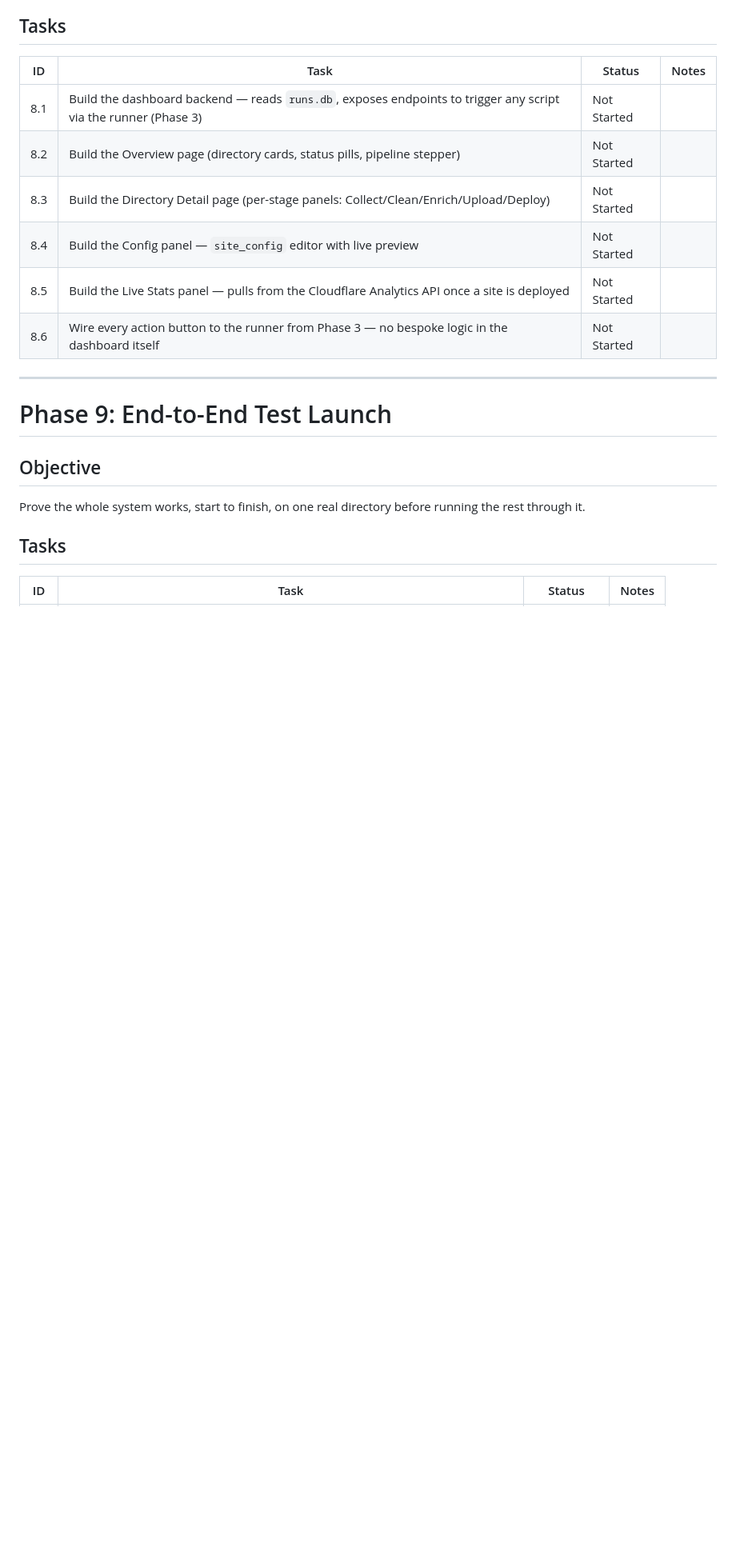
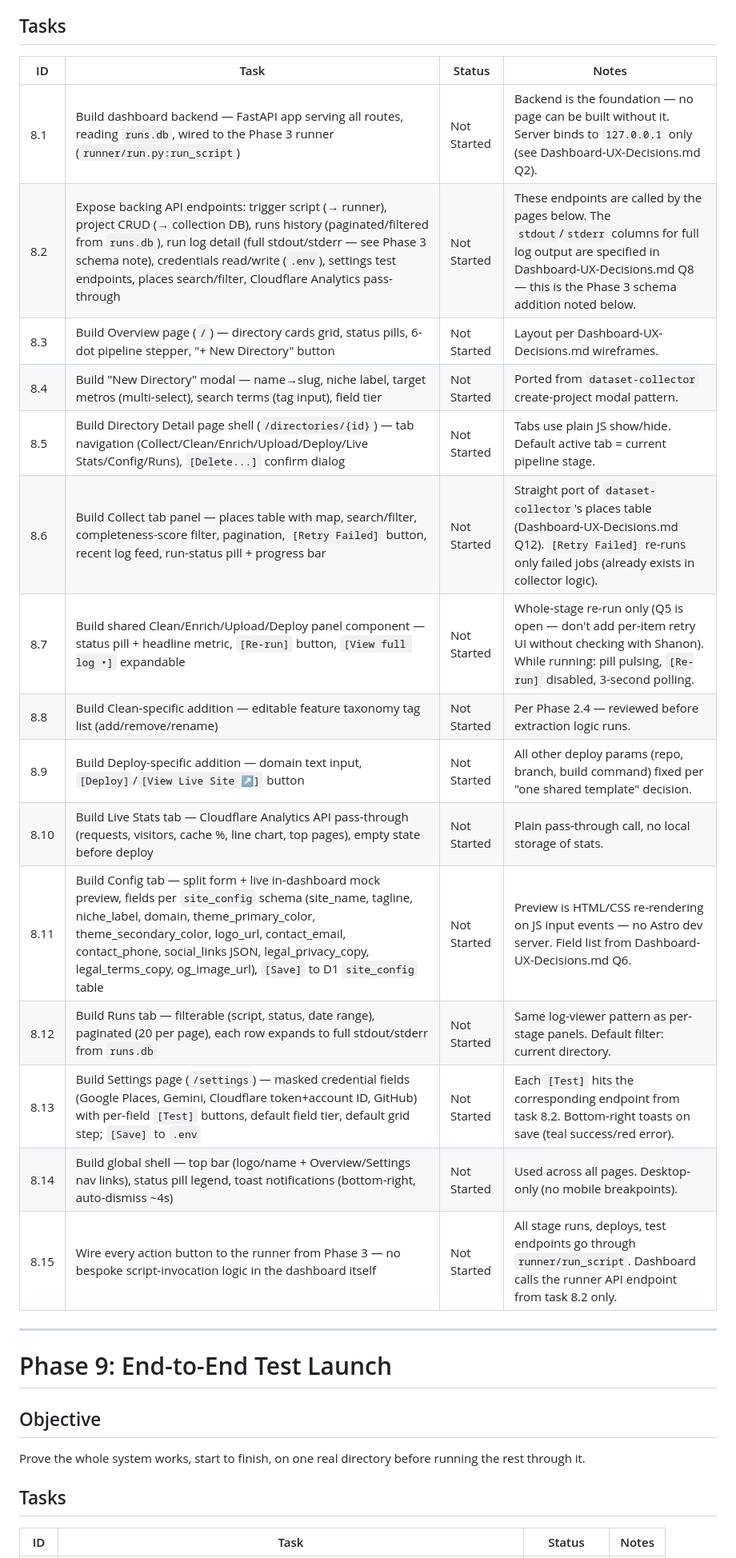
Before and after one commit to iamsonnysolis/directory-factory, a Markdown page: Directory-Factory-Project-Plan.md, the part around one of its changes. Shown at 80% size. Rendered like a GitHub page; blank space fills up the shorter version.

Commit message:
Phase 8: break task table out to match Dashboard-UX-Decisions.md Design Spec (15 tasks); add stdout/stderr schema note

```diff
--- a/Directory-Factory-Project-Plan.md
+++ b/Directory-Factory-Project-Plan.md
@@ -457,12 +461,21 @@ about building it.
 
 | ID | Task | Status | Notes |
 |---|---|---|---|
-| 8.1 | Build the dashboard backend — reads `runs.db`, exposes endpoints to trigger any script via the runner (Phase 3) | Not Started | |
-| 8.2 | Build the Overview page (directory cards, status pills, pipeline stepper) | Not Started | |
-| 8.3 | Build the Directory Detail page (per-stage panels: Collect/Clean/Enrich/Upload/Deploy) | Not Started | |
-| 8.4 | Build the Config panel — `site_config` editor with live preview | Not Started | |
-| 8.5 | Build the Live Stats panel — pulls from the Cloudflare Analytics API once a site is deployed | Not Started | |
-| 8.6 | Wire every action button to the runner from Phase 3 — no bespoke logic in the dashboard itself | Not Started | |
+| 8.1 | Build dashboard backend — FastAPI app serving all routes, reading `runs.db`, wired to the Phase 3 runner (`runner/run.py:run_script`) | Not Started | Backend is the foundation — no page can be built without it. Server binds to `127.0.0.1` only (see Dashboard-UX-Decisions.md Q2). |
+| 8.2 | Expose backing API endpoints: trigger script (→ runner), project CRUD (→ collection DB), runs history (paginated/filtered from `runs.db`), run log detail (full stdout/stderr — see Phase 3 schema note), credentials read/write (`.env`), settings test endpoints, places search/filter, Cloudflare Analytics pass-through | Not Started | These endpoints are called by the pages below. The `stdout`/`stderr` columns for full log output are specified in Dashboard-UX-Decisions.md Q8 — this is the Phase 3 schema addition noted below. |
+| 8.3 | Build Overview page (`/`) — directory cards grid, status pills, 6-dot pipeline stepper, "+ New Directory" button | Not Started | Layout per Dashboard-UX-Decisions.md wireframes. |
+| 8.4 | Build "New Directory" modal — name→slug, niche label, target metros (multi-select), search terms (tag input), field tier | Not Started | Ported from `dataset-collector` create-project modal pattern. |
+| 8.5 | Build Directory Detail page shell (`/directories/{id}`) — tab navigation (Collect/Clean/Enrich/Upload/Deploy/Live Stats/Config/Runs), `[Delete...]` confirm dialog | Not Started | Tabs use plain JS show/hide. Default active tab = current pipeline stage. |
+| 8.6 | Build Collect tab panel — places table with map, search/filter, completeness-score filter, pagination, `[Retry Failed]` button, recent log feed, run-status pill + progress bar | Not Started | Straight port of `dataset-collector`'s places table (Dashboard-UX-Decisions.md Q12). `[Retry Failed]` re-runs only failed jobs (already exists in collector logic). |
+| 8.7 | Build shared Clean/Enrich/Upload/Deploy panel component — status pill + headline metric, `[Re-run]` button, `[View full log ▾]` expandable | Not Started | Whole-stage re-run only (Q5 is open — don't add per-item retry UI without checking with Shanon). While running: pill pulsing, `[Re-run]` disabled, 3-second polling. |
+| 8.8 | Build Clean-specific addition — editable feature taxonomy tag list (add/remove/rename) | Not Started | Per Phase 2.4 — reviewed before extraction logic runs. |
+| 8.9 | Build Deploy-specific addition — domain text input, `[Deploy]`/`[View Live Site ↗]` button | Not Started | All other deploy params (repo, branch, build command) fixed per "one shared template" decision. |
+| 8.10 | Build Live Stats tab — Cloudflare Analytics API pass-through (requests, visitors, cache %, line chart, top pages), empty state before deploy | Not Started | Plain pass-through call, no local storage of stats. |
+| 8.11 | Build Config tab — split form + live in-dashboard mock preview, fields per `site_config` schema (site_name, tagline, niche_label, domain, theme_primary_color, theme_secondary_color, logo_url, contact_email, contact_phone, social_links JSON, legal_privacy_copy, legal_terms_copy, og_image_url), `[Save]` to D1 `site_config` table | Not Started | Preview is HTML/CSS re-rendering on JS input events — no Astro dev server. Field list from Dashboard-UX-Decisions.md Q6. |
+| 8.12 | Build Runs tab — filterable (script, status, date range), paginated (20 per page), each row expands to full stdout/stderr from `runs.db` | Not Started | Same log-viewer pattern as per-stage panels. Default filter: current directory. |
+| 8.13 | Build Settings page (`/settings`) — masked credential fields (Google Places, Gemini, Cloudflare token+account ID, GitHub) with per-field `[Test]` buttons, default field tier, default grid step; `[Save]` to `.env` | Not Started | Each `[Test]` hits the corresponding endpoint from task 8.2. Bottom-right toasts on save (teal success/red error). |
+| 8.14 | Build global shell — top bar (logo/name + Overview/Settings nav links), status pill legend, toast notifications (bottom-right, auto-dismiss ~4s) | Not Started | Used across all pages. Desktop-only (no mobile breakpoints). |
+| 8.15 | Wire every action button to the runner from Phase 3 — no bespoke script-invocation logic in the dashboard itself | Not Started | All stage runs, deploys, test endpoints go through `runner/run_script`. Dashboard calls the runner API endpoint from task 8.2 only.
 
 ---
 
```
Also changed, not shown: other parts of Directory-Factory-Project-Plan.md (+4 -0 lines), Dashboard-UX-Decisions.md (added, +558 -0 lines).
